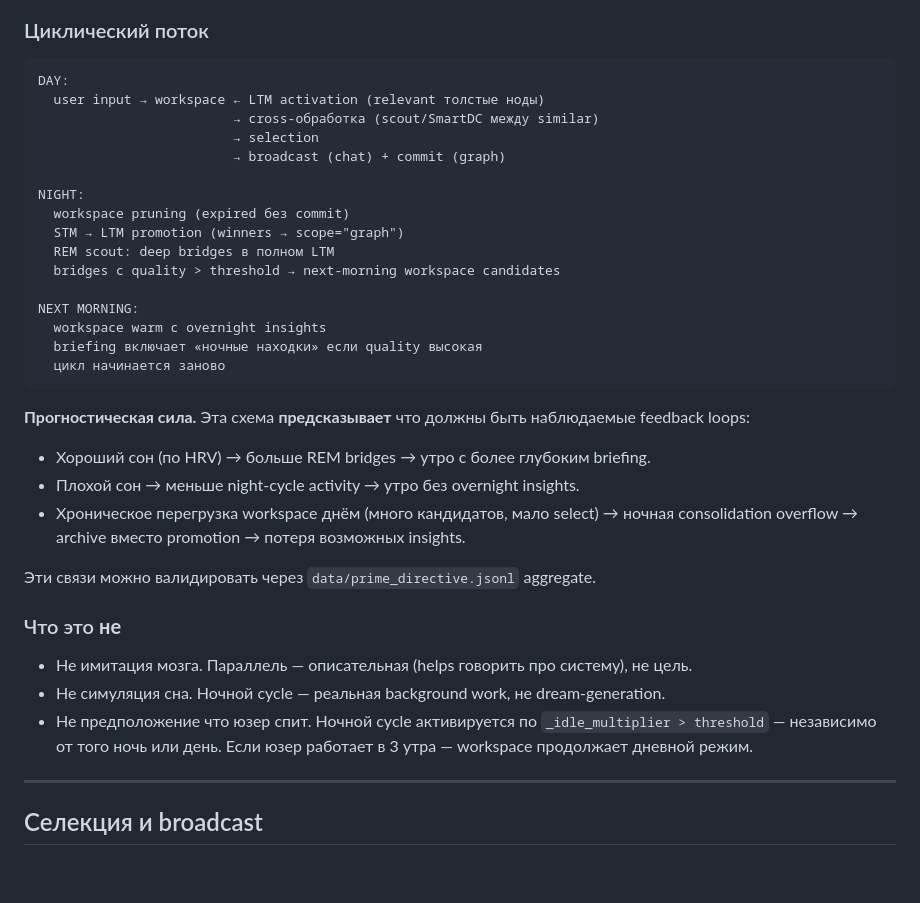
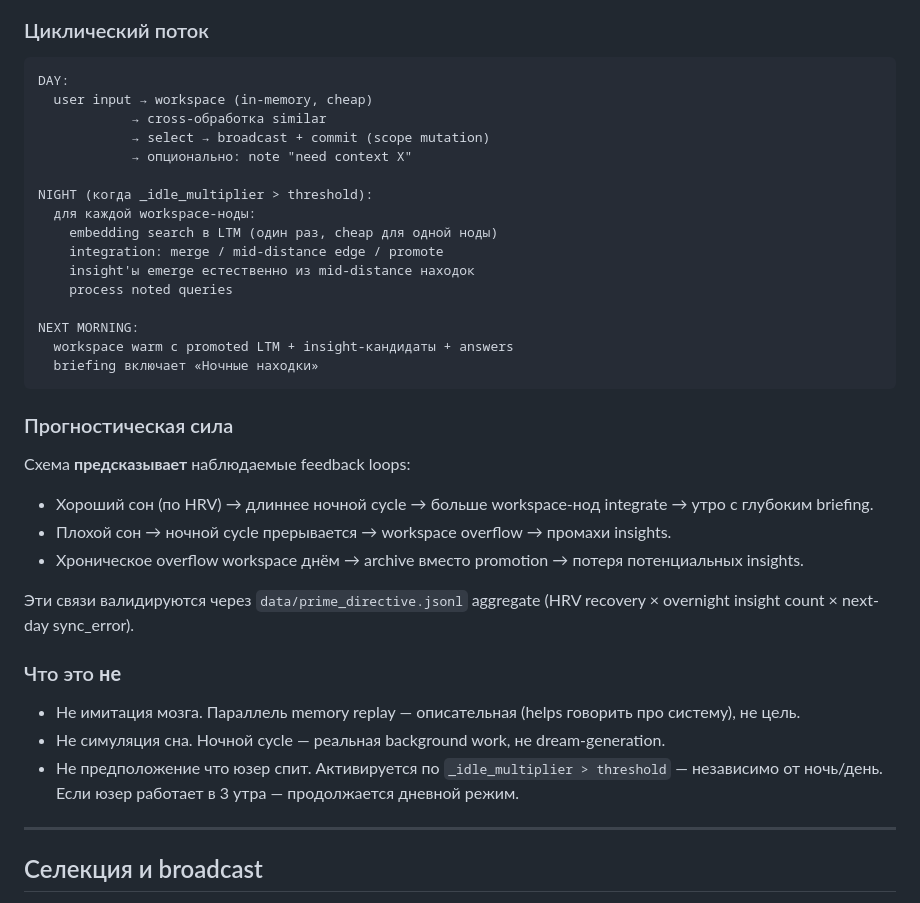
Before and after one commit to Volk-Arch/Baddle, a Markdown page: docs/workspace.md, the part around one of its changes. Rendered like a GitHub page; blank space fills up the shorter version.

````diff
--- a/docs/workspace.md
+++ b/docs/workspace.md
@@ -108,35 +133,37 @@ user input → workspace.add(immediate)
 
 ```
 DAY:
-  user input → workspace ← LTM activation (relevant толстые ноды)
-                         → cross-обработка (scout/SmartDC между similar)
-                         → selection
-                         → broadcast (chat) + commit (graph)
+  user input → workspace (in-memory, cheap)
+            → cross-обработка similar
+            → select → broadcast + commit (scope mutation)
+            → опционально: note "need context X"
 
-NIGHT:
-  workspace pruning (expired без commit)
-  STM → LTM promotion (winners → scope="graph")
-  REM scout: deep bridges в полном LTM
-  bridges с quality > threshold → next-morning workspace candidates
+NIGHT (когда _idle_multiplier > threshold):
+  для каждой workspace-ноды:
+    embedding search в LTM (один раз, cheap для одной ноды)
+    integration: merge / mid-distance edge / promote
+    insight'ы emerge естественно из mid-distance находок
+    process noted queries
 
 NEXT MORNING:
-  workspace warm с overnight insights
-  briefing включает «ночные находки» если quality высокая
-  цикл начинается заново
+  workspace warm с promoted LTM + insight-кандидаты + answers
+  briefing включает «Ночные находки»
 ```
 
-**Прогностическая сила.** Эта схема **предсказывает** что должны быть наблюдаемые feedback loops:
-- Хороший сон (по HRV) → больше REM bridges → утро с более глубоким briefing.
-- Плохой сон → меньше night-cycle activity → утро без overnight insights.
-- Хроническое перегрузка workspace днём (много кандидатов, мало select) → ночная consolidation overflow → archive вместо promotion → потеря возможных insights.
+### Прогностическая сила
 
-Эти связи можно валидировать через `data/prime_directive.jsonl` aggregate.
+Схема **предсказывает** наблюдаемые feedback loops:
+- Хороший сон (по HRV) → длиннее ночной cycle → больше workspace-нод integrate → утро с глубоким briefing.
+- Плохой сон → ночной cycle прерывается → workspace overflow → промахи insights.
+- Хроническое overflow workspace днём → archive вместо promotion → потеря потенциальных insights.
+
+Эти связи валидируются через `data/prime_directive.jsonl` aggregate (HRV recovery × overnight insight count × next-day sync_error).
 
 ### Что это **не**
 
-- Не имитация мозга. Параллель — описательная (helps говорить про систему), не цель.
+- Не имитация мозга. Параллель memory replay — описательная (helps говорить про систему), не цель.
 - Не симуляция сна. Ночной cycle — реальная background work, не dream-generation.
-- Не предположение что юзер спит. Ночной cycle активируется по `_idle_multiplier > threshold` — независимо от того ночь или день. Если юзер работает в 3 утра — workspace продолжает дневной режим.
+- Не предположение что юзер спит. Активируется по `_idle_multiplier > threshold` — независимо от ночь/день. Если юзер работает в 3 утра — продолжается дневной режим.
 
 ---
 
````
Also changed, not shown: other parts of docs/workspace.md (+50 -25 lines), planning/cleanup-plan.md (+9 -8 lines), planning/workspace-design.md (+58 -26 lines).
